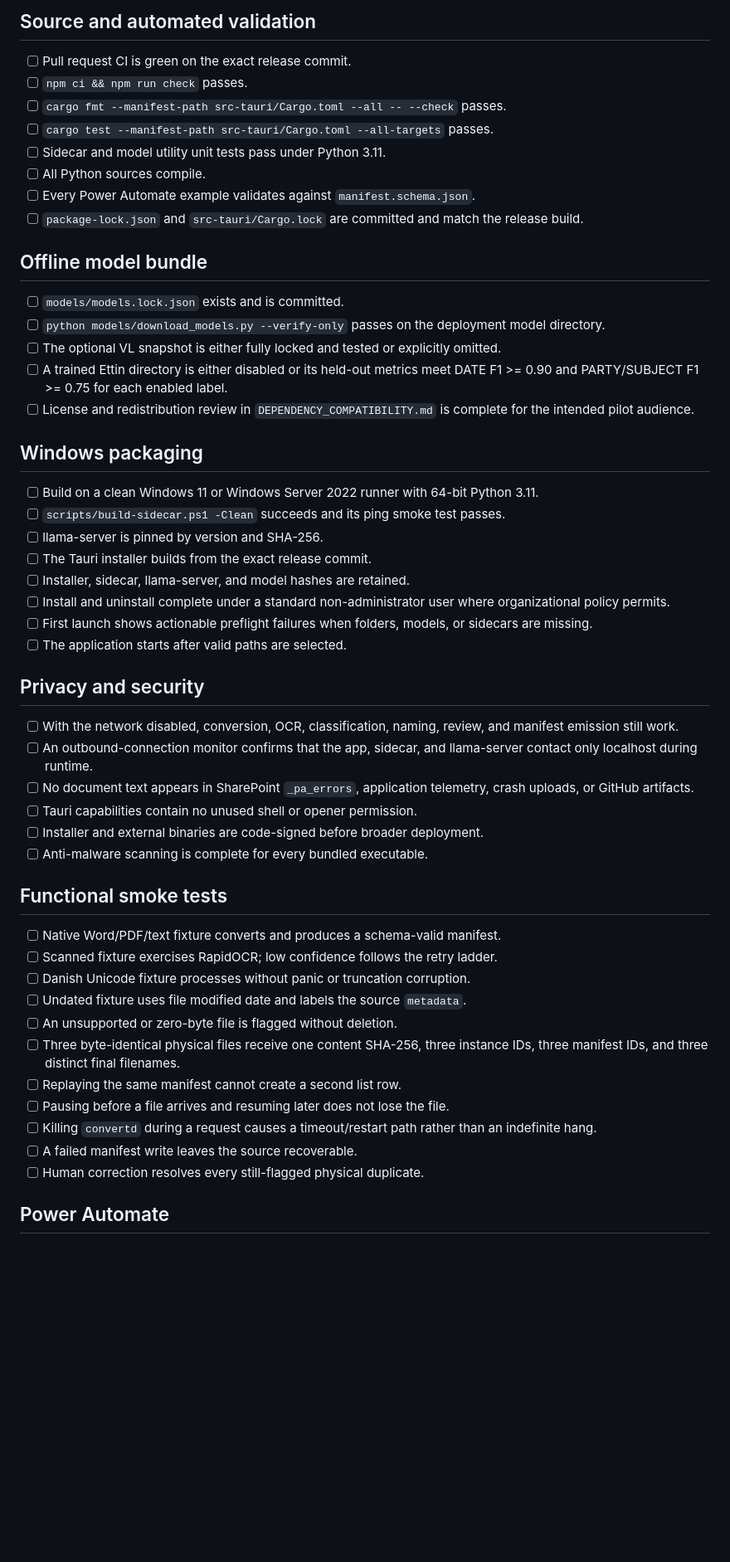
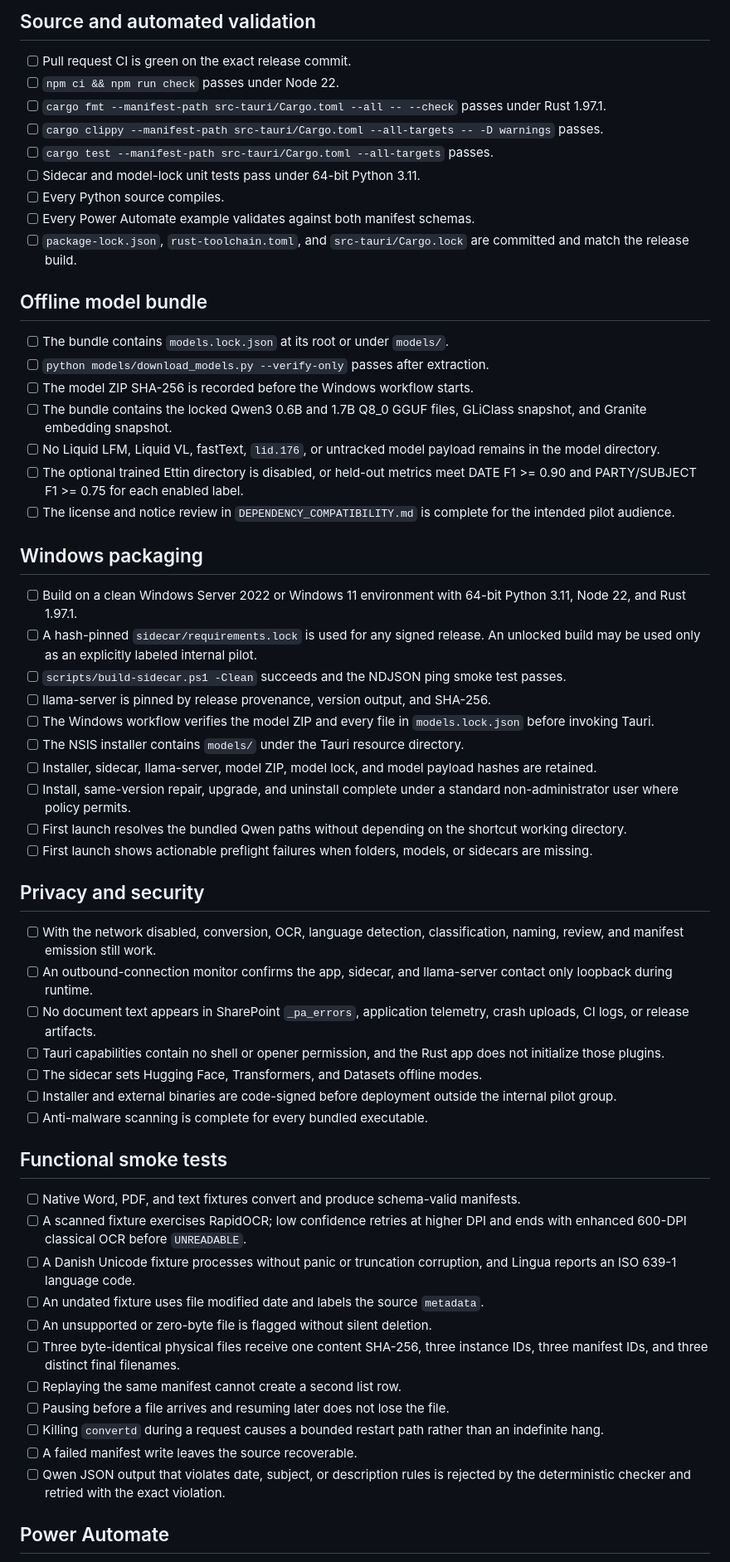
Before and after one commit to zgbrenner/backlog, a Markdown page: docs/RELEASE_CHECKLIST.md, the part around one of its changes. Shown at 83% size. Drawn GitHub-style; blank space fills up the shorter version.

Commit message:
docs: align release gates with the verified model bundle

```diff
--- a/docs/RELEASE_CHECKLIST.md
+++ b/docs/RELEASE_CHECKLIST.md
@@ -6,68 +6,88 @@ item below has fresh evidence attached to the release record.
 ## Source and automated validation
 
 - [ ] Pull request CI is green on the exact release commit.
-- [ ] `npm ci && npm run check` passes.
-- [ ] `cargo fmt --manifest-path src-tauri/Cargo.toml --all -- --check` passes.
+- [ ] `npm ci && npm run check` passes under Node 22.
+- [ ] `cargo fmt --manifest-path src-tauri/Cargo.toml --all -- --check` passes
+      under Rust 1.97.1.
+- [ ] `cargo clippy --manifest-path src-tauri/Cargo.toml --all-targets -- -D warnings`
+      passes.
 - [ ] `cargo test --manifest-path src-tauri/Cargo.toml --all-targets` passes.
-- [ ] Sidecar and model utility unit tests pass under Python 3.11.
-- [ ] All Python sources compile.
-- [ ] Every Power Automate example validates against `manifest.schema.json`.
-- [ ] `package-lock.json` and `src-tauri/Cargo.lock` are committed and match the
-      release build.
+- [ ] Sidecar and model-lock unit tests pass under 64-bit Python 3.11.
+- [ ] Every Python source compiles.
+- [ ] Every Power Automate example validates against both manifest schemas.
+- [ ] `package-lock.json`, `rust-toolchain.toml`, and `src-tauri/Cargo.lock` are
+      committed and match the release build.
 
 ## Offline model bundle
 
-- [ ] `models/models.lock.json` exists and is committed.
-- [ ] `python models/download_models.py --verify-only` passes on the deployment
-      model directory.
-- [ ] The optional VL snapshot is either fully locked and tested or explicitly
-      omitted.
-- [ ] A trained Ettin directory is either disabled or its held-out metrics meet
+- [ ] The bundle contains `models.lock.json` at its root or under `models/`.
+- [ ] `python models/download_models.py --verify-only` passes after extraction.
+- [ ] The model ZIP SHA-256 is recorded before the Windows workflow starts.
+- [ ] The bundle contains the locked Qwen3 0.6B and 1.7B Q8_0 GGUF files,
+      GLiClass snapshot, and Granite embedding snapshot.
+- [ ] No Liquid LFM, Liquid VL, fastText, `lid.176`, or untracked model payload
+      remains in the model directory.
+- [ ] The optional trained Ettin directory is disabled, or held-out metrics meet
       DATE F1 >= 0.90 and PARTY/SUBJECT F1 >= 0.75 for each enabled label.
-- [ ] License and redistribution review in `DEPENDENCY_COMPATIBILITY.md` is
-      complete for the intended pilot audience.
+- [ ] The license and notice review in `DEPENDENCY_COMPATIBILITY.md` is complete
+      for the intended pilot audience.
 
 ## Windows packaging
 
-- [ ] Build on a clean Windows 11 or Windows Server 2022 runner with 64-bit
-      Python 3.11.
-- [ ] `scripts/build-sidecar.ps1 -Clean` succeeds and its ping smoke test passes.
-- [ ] llama-server is pinned by version and SHA-256.
-- [ ] The Tauri installer builds from the exact release commit.
-- [ ] Installer, sidecar, llama-server, and model hashes are retained.
-- [ ] Install and uninstall complete under a standard non-administrator user
-      where organizational policy permits.
+- [ ] Build on a clean Windows Server 2022 or Windows 11 environment with
+      64-bit Python 3.11, Node 22, and Rust 1.97.1.
+- [ ] A hash-pinned `sidecar/requirements.lock` is used for any signed release.
+      An unlocked build may be used only as an explicitly labeled internal pilot.
+- [ ] `scripts/build-sidecar.ps1 -Clean` succeeds and the NDJSON ping smoke test
+      passes.
+- [ ] llama-server is pinned by release provenance, version output, and SHA-256.
+- [ ] The Windows workflow verifies the model ZIP and every file in
+      `models.lock.json` before invoking Tauri.
+- [ ] The NSIS installer contains `models/` under the Tauri resource directory.
+- [ ] Installer, sidecar, llama-server, model ZIP, model lock, and model payload
+      hashes are retained.
+- [ ] Install, same-version repair, upgrade, and uninstall complete under a
+      standard non-administrator user where policy permits.
+- [ ] First launch resolves the bundled Qwen paths without depending on the
+      shortcut working directory.
 - [ ] First launch shows actionable preflight failures when folders, models, or
       sidecars are missing.
-- [ ] The application starts after valid paths are selected.
 
 ## Privacy and security
 
-- [ ] With the network disabled, conversion, OCR, classification, naming,
-      review, and manifest emission still work.
-- [ ] An outbound-connection monitor confirms that the app, sidecar, and
-      llama-server contact only localhost during runtime.
+- [ ] With the network disabled, conversion, OCR, language detection,
+      classification, naming, review, and manifest emission still work.
+- [ ] An outbound-connection monitor confirms the app, sidecar, and llama-server
+      contact only loopback during runtime.
 - [ ] No document text appears in SharePoint `_pa_errors`, application telemetry,
-      crash uploads, or GitHub artifacts.
-- [ ] Tauri capabilities contain no unused shell or opener permission.
-- [ ] Installer and external binaries are code-signed before broader deployment.
+      crash uploads, CI logs, or release artifacts.
+- [ ] Tauri capabilities contain no shell or opener permission, and the Rust app
+      does not initialize those plugins.
+- [ ] The sidecar sets Hugging Face, Transformers, and Datasets offline modes.
+- [ ] Installer and external binaries are code-signed before deployment outside
+      the internal pilot group.
 - [ ] Anti-malware scanning is complete for every bundled executable.
 
 ## Functional smoke tests
 
-- [ ] Native Word/PDF/text fixture converts and produces a schema-valid manifest.
-- [ ] Scanned fixture exercises RapidOCR; low confidence follows the retry ladder.
-- [ ] Danish Unicode fixture processes without panic or truncation corruption.
-- [ ] Undated fixture uses file modified date and labels the source `metadata`.
-- [ ] An unsupported or zero-byte file is flagged without deletion.
+- [ ] Native Word, PDF, and text fixtures convert and produce schema-valid
+      manifests.
+- [ ] A scanned fixture exercises RapidOCR; low confidence retries at higher DPI
+      and ends with enhanced 600-DPI classical OCR before `UNREADABLE`.
+- [ ] A Danish Unicode fixture processes without panic or truncation corruption,
+      and Lingua reports an ISO 639-1 language code.
+- [ ] An undated fixture uses file modified date and labels the source
+      `metadata`.
+- [ ] An unsupported or zero-byte file is flagged without silent deletion.
 - [ ] Three byte-identical physical files receive one content SHA-256, three
       instance IDs, three manifest IDs, and three distinct final filenames.
 - [ ] Replaying the same manifest cannot create a second list row.
 - [ ] Pausing before a file arrives and resuming later does not lose the file.
-- [ ] Killing `convertd` during a request causes a timeout/restart path rather
+- [ ] Killing `convertd` during a request causes a bounded restart path rather
       than an indefinite hang.
 - [ ] A failed manifest write leaves the source recoverable.
-- [ ] Human correction resolves every still-flagged physical duplicate.
+- [ ] Qwen JSON output that violates date, subject, or description rules is
+      rejected by the deterministic checker and retried with the exact violation.
 
 ## Power Automate
 
```
Also changed, not shown: other parts of docs/RELEASE_CHECKLIST.md (+6 -6 lines).
